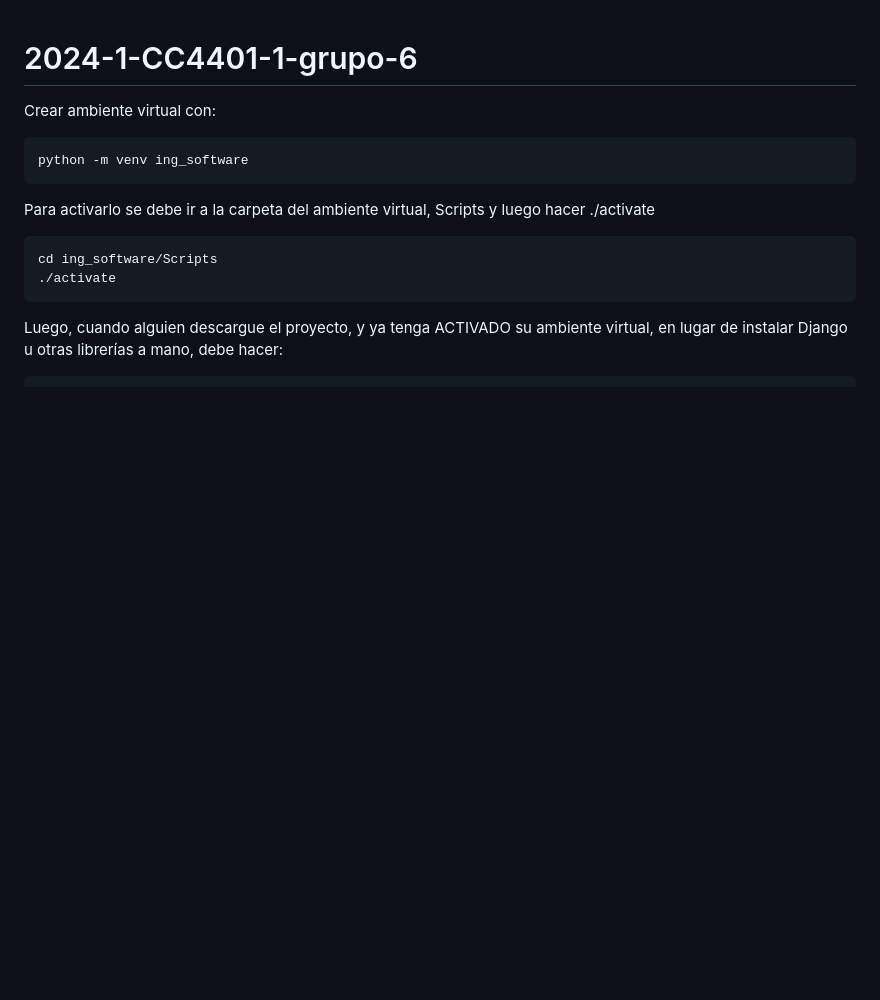
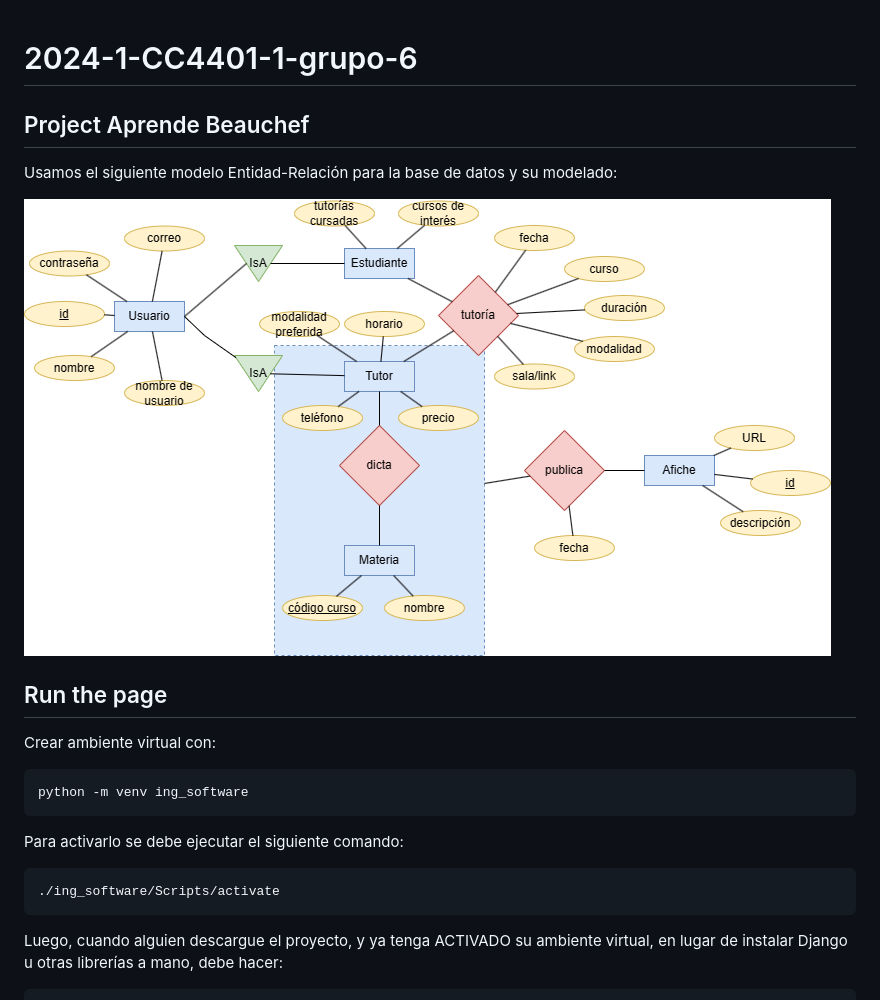
Before and after one commit to DCC-CC4401/2024-1-CC4401-1-grupo-6, a Markdown page: README.md, the part around the change. Drawn GitHub-style; pictures changed too: readme_assets/modeloEntidadRelacion.png (added); blank space fills up the shorter version.

Commit message:
REFAC Readme updates

````diff
--- a/README.md
+++ b/README.md
@@ -1,15 +1,22 @@
 # 2024-1-CC4401-1-grupo-6
+
+## Project Aprende Beauchef
+
+Usamos el siguiente modelo Entidad-Relación para la base de datos y su modelado:
+
+![Modelo Entidad-Relacion](/readme_assets/modeloEntidadRelacion.png  "Modelo Entidad Relacion")
+
+## Run the page
 
 Crear ambiente virtual con:
 ```
 python -m venv ing_software
 ```
 
-Para activarlo se debe ir a la carpeta del ambiente virtual, Scripts y luego hacer ./activate
+Para activarlo se debe ejecutar el siguiente comando:
 
 ```
-cd ing_software/Scripts
-./activate
+./ing_software/Scripts/activate
 ```
 
 Luego, cuando alguien descargue el proyecto, y ya tenga ACTIVADO su ambiente virtual, en lugar de instalar Django u otras librerías a mano, debe hacer:
````
